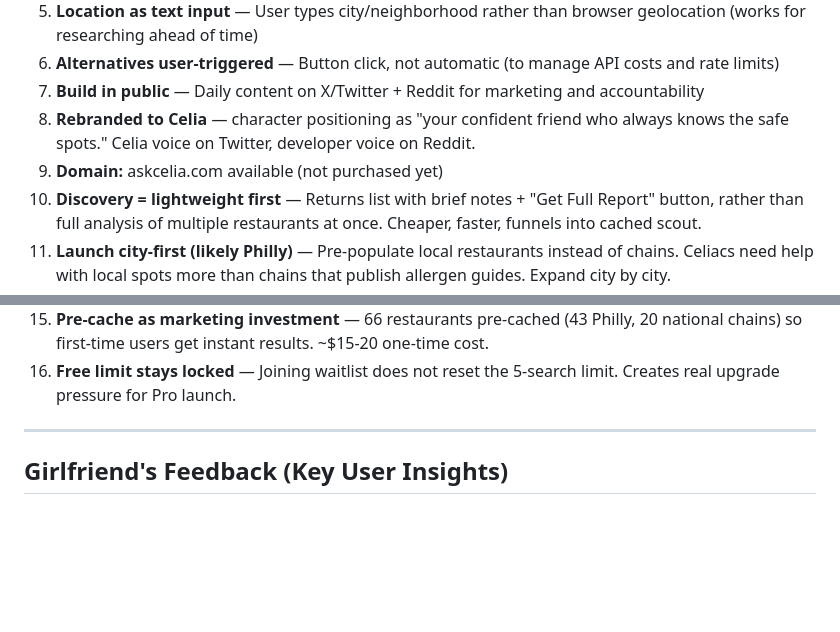
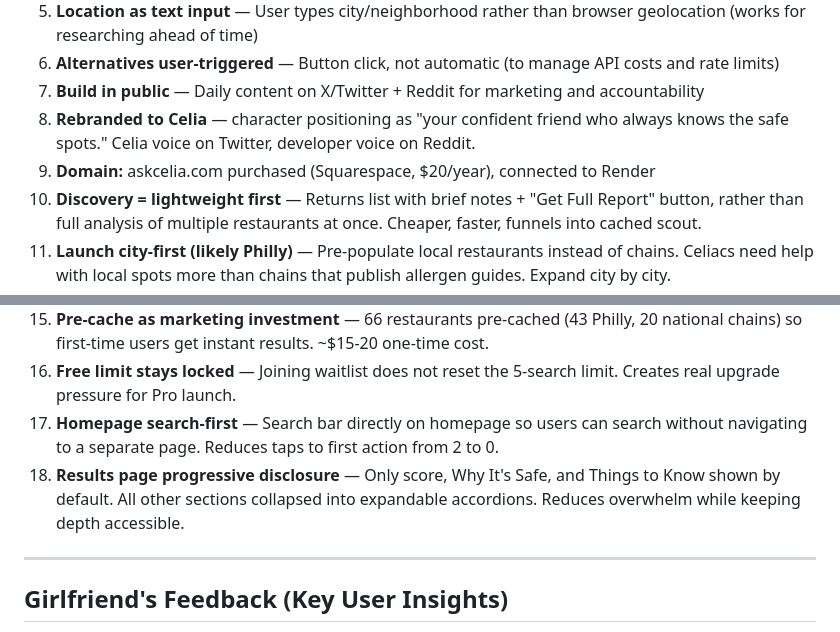
Before and after one commit to mkstein16/glutenguard, a Markdown page: PROGRESS.md, 2 parts joined by grey strips. GitHub-like rendering; blank space fills up the shorter version.

```diff
--- a/PROGRESS.md
+++ b/PROGRESS.md
@@ -173,7 +175,7 @@ Tasks that came up but aren't part of the main sprint:
 6. **Alternatives user-triggered** — Button click, not automatic (to manage API costs and rate limits)
 7. **Build in public** — Daily content on X/Twitter + Reddit for marketing and accountability
 8. **Rebranded to Celia** — character positioning as "your confident friend who always knows the safe spots." Celia voice on Twitter, developer voice on Reddit.
-9. **Domain:** askcelia.com available (not purchased yet)
+9. **Domain:** askcelia.com purchased (Squarespace, $20/year), connected to Render
 10. **Discovery = lightweight first** — Returns list with brief notes + "Get Full Report" button, rather than full analysis of multiple restaurants at once. Cheaper, faster, funnels into cached scout.
 11. **Launch city-first (likely Philly)** — Pre-populate local restaurants instead of chains. Celiacs need help with local spots more than chains that publish allergen guides. Expand city by city.
 12. **Layered cost protection** — Cache → hourly IP rate limit → lifetime search limit → waitlist/request fallback. Every layer reduces exposure before opening to public.
@@ -181,6 +183,8 @@ Tasks that came up but aren't part of the main sprint:
 14. **Haiku for lightweight tasks** — Discovery mode uses Haiku (5-7x cheaper) since it's just surfacing names, not doing deep analysis. Scout stays on Sonnet.
 15. **Pre-cache as marketing investment** — 66 restaurants pre-cached (43 Philly, 20 national chains) so first-time users get instant results. ~$15-20 one-time cost.
 16. **Free limit stays locked** — Joining waitlist does not reset the 5-search limit. Creates real upgrade pressure for Pro launch.
+17. **Homepage search-first** — Search bar directly on homepage so users can search without navigating to a separate page. Reduces taps to first action from 2 to 0.
+18. **Results page progressive disclosure** — Only score, Why It's Safe, and Things to Know shown by default. All other sections collapsed into expandable accordions. Reduces overwhelm while keeping depth accessible.
 
 ---
 
```
Also changed, not shown: other parts of PROGRESS.md (+36 -15 lines).
